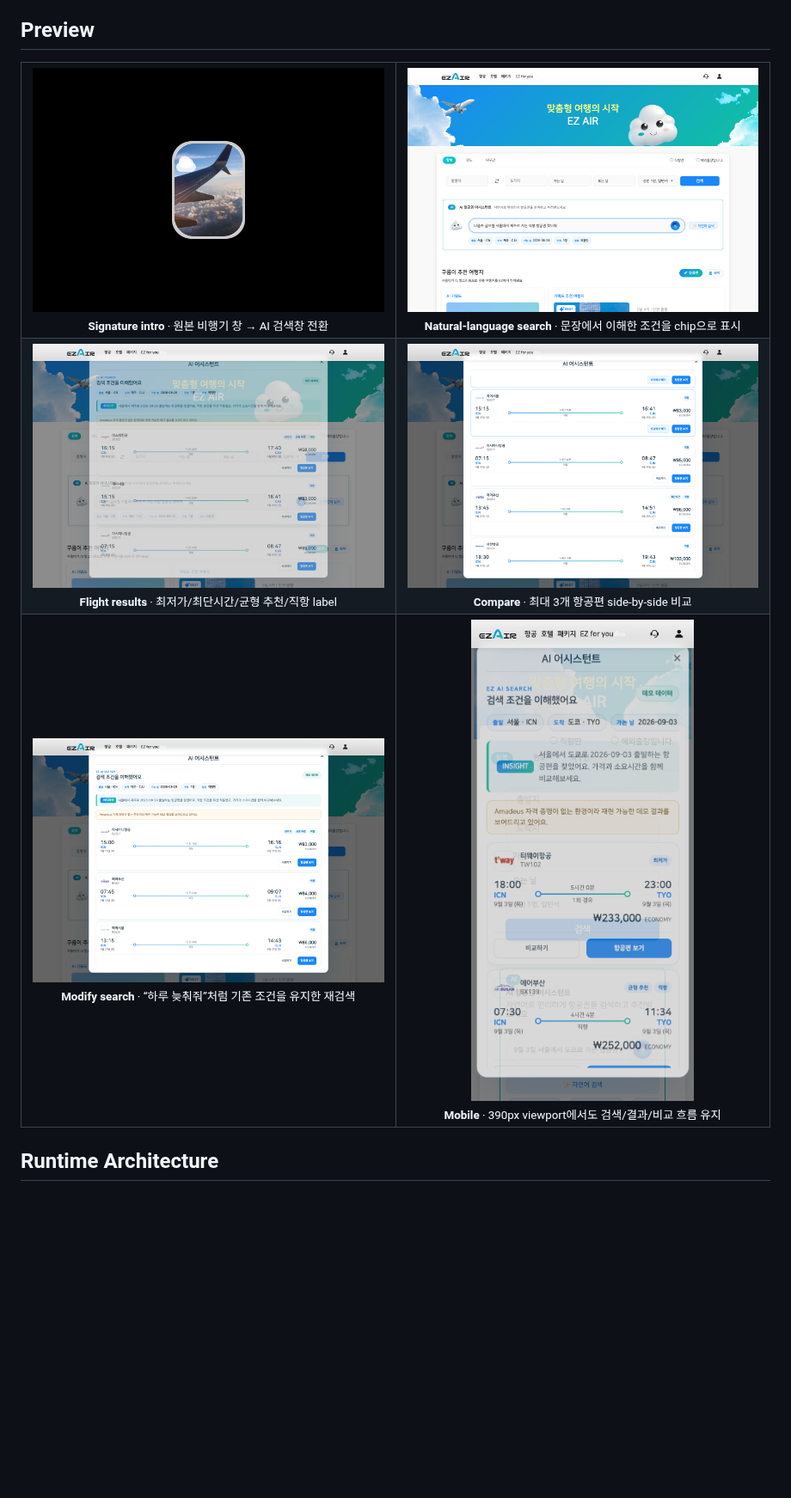
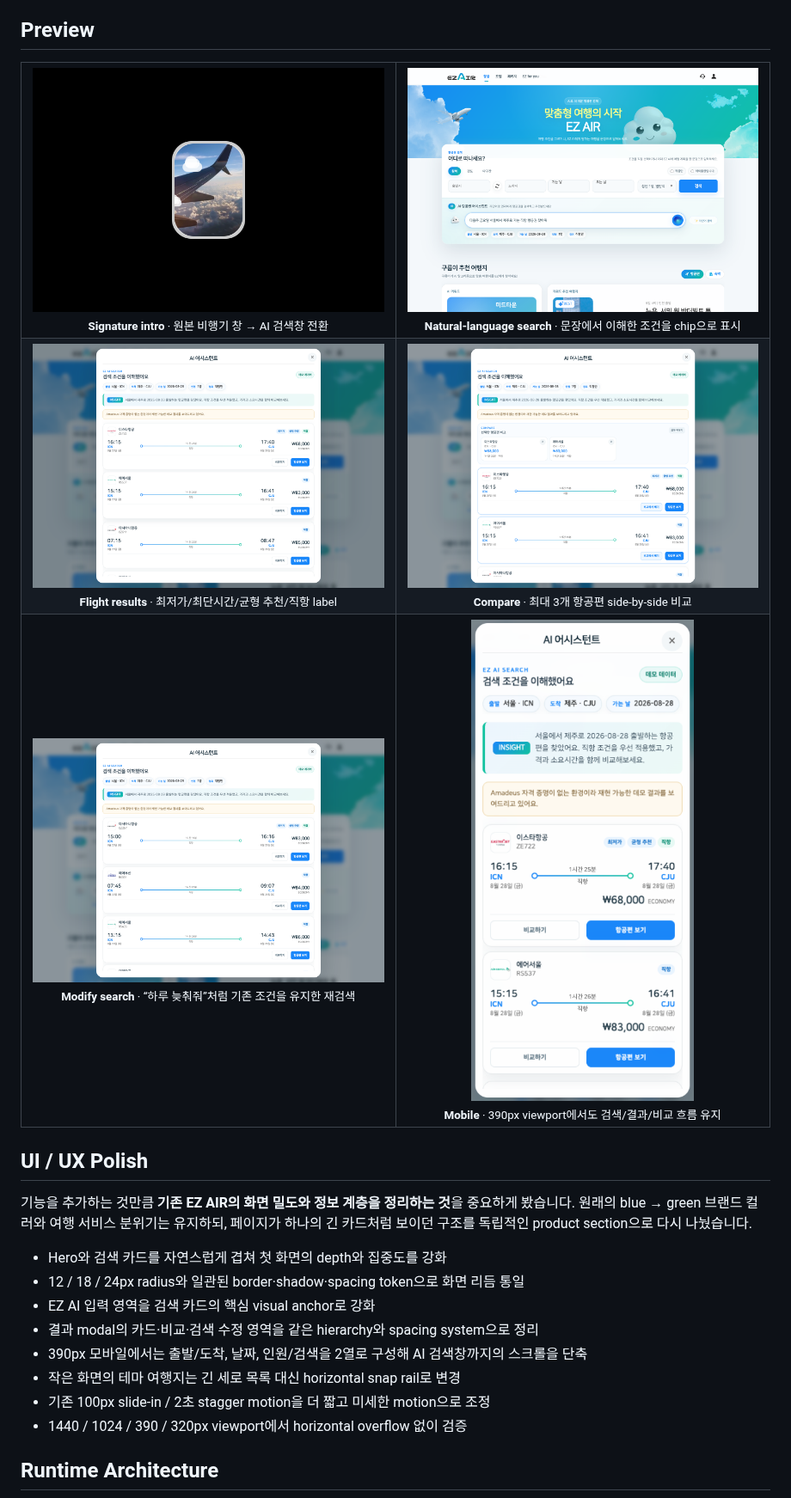
Before and after one commit to oosuhada/ezair.ai, a Markdown page: README.md, the part around one of its changes. Shown at 86% size. Rendered like a GitHub page; pictures changed too: .github/assets/portfolio/01-intro.png, .github/assets/portfolio/02-ai-search.png, .github/assets/portfolio/03-ai-results.png; blank space fills up the shorter version.

Commit message:
style: polish EZ AIR responsive product UI

````diff
--- a/README.md
+++ b/README.md
@@ -127,6 +127,19 @@ EZ AIR의 첫 화면은 단순 splash screen이 아닙니다.
   </tr>
 </table>
 
+## UI / UX Polish
+
+기능을 추가하는 것만큼 **기존 EZ AIR의 화면 밀도와 정보 계층을 정리하는 것**을 중요하게 봤습니다. 원래의 blue → green 브랜드 컬러와 여행 서비스 분위기는 유지하되, 페이지가 하나의 긴 카드처럼 보이던 구조를 독립적인 product section으로 다시 나눴습니다.
+
+- Hero와 검색 카드를 자연스럽게 겹쳐 첫 화면의 depth와 집중도를 강화
+- 12 / 18 / 24px radius와 일관된 border·shadow·spacing token으로 화면 리듬 통일
+- EZ AI 입력 영역을 검색 카드의 핵심 visual anchor로 강화
+- 결과 modal의 카드·비교·검색 수정 영역을 같은 hierarchy와 spacing system으로 정리
+- 390px 모바일에서는 출발/도착, 날짜, 인원/검색을 2열로 구성해 AI 검색창까지의 스크롤을 단축
+- 작은 화면의 테마 여행지는 긴 세로 목록 대신 horizontal snap rail로 변경
+- 기존 100px slide-in / 2초 stagger motion을 더 짧고 미세한 motion으로 조정
+- 1440 / 1024 / 390 / 320px viewport에서 horizontal overflow 없이 검증
+
 ## Runtime Architecture
 
 ```mermaid
````
Also changed, not shown: other parts of README.md (+1 -0 lines), 3 other files.
